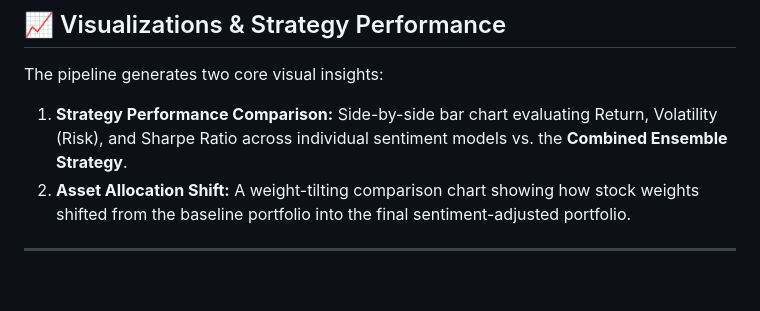
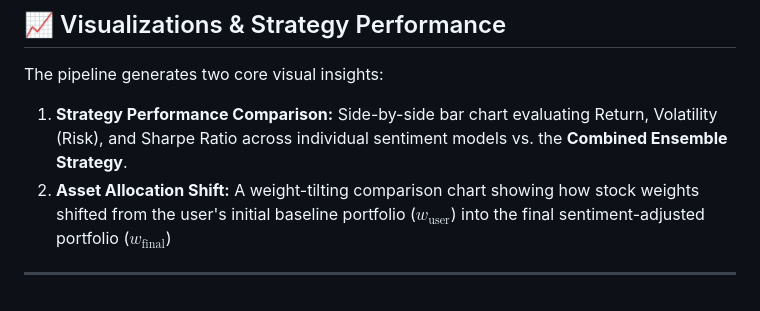
Before and after one commit to creydit/Stock-Portfolio-Management, a Markdown page: README.md, the part around the change. Rendered like a GitHub page.

```diff
--- a/README.md
+++ b/README.md
@@ -118,6 +118,6 @@ The custom **ReyZer** sentiment model is trained on the benchmark **Financial Ph
 The pipeline generates two core visual insights:
 
 1. **Strategy Performance Comparison:** Side-by-side bar chart evaluating Return, Volatility (Risk), and Sharpe Ratio across individual sentiment models vs. the **Combined Ensemble Strategy**.
-2. **Asset Allocation Shift:** A weight-tilting comparison chart showing how stock weights shifted from the baseline portfolio into the final sentiment-adjusted portfolio.
+2. **Asset Allocation Shift:** A weight-tilting comparison chart showing how stock weights shifted from the user's initial baseline portfolio ($w_{\text{user}}$) into the final sentiment-adjusted portfolio ($w_{\text{final}}$)
 
 ---
```
